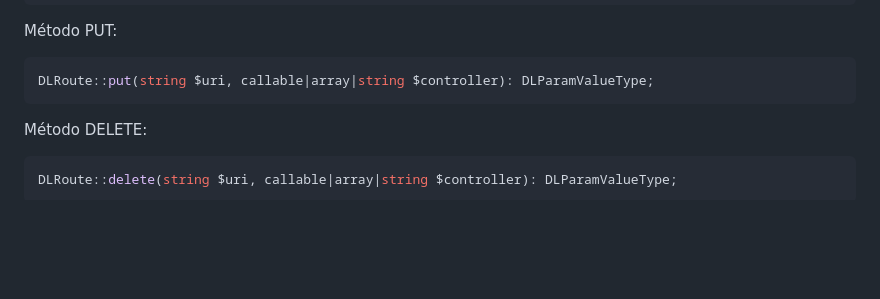
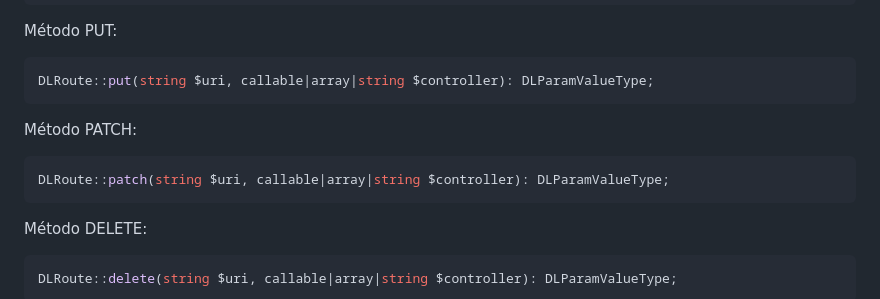
Before and after one commit to dlunamontilla/dlroute, a Markdown page: Readme.md, the part around the change. GitHub-like rendering; blank space fills up the shorter version.

Commit message:
Se agrega en la documentación el método

````diff
--- a/Readme.md
+++ b/Readme.md
@@ -46,6 +46,12 @@ Método PUT:
 
 ```php
 DLRoute::put(string $uri, callable|array|string $controller): DLParamValueType;
+```
+
+Método PATCH:
+
+```php
+DLRoute::patch(string $uri, callable|array|string $controller): DLParamValueType;
 ```
 
 Método DELETE:
````
